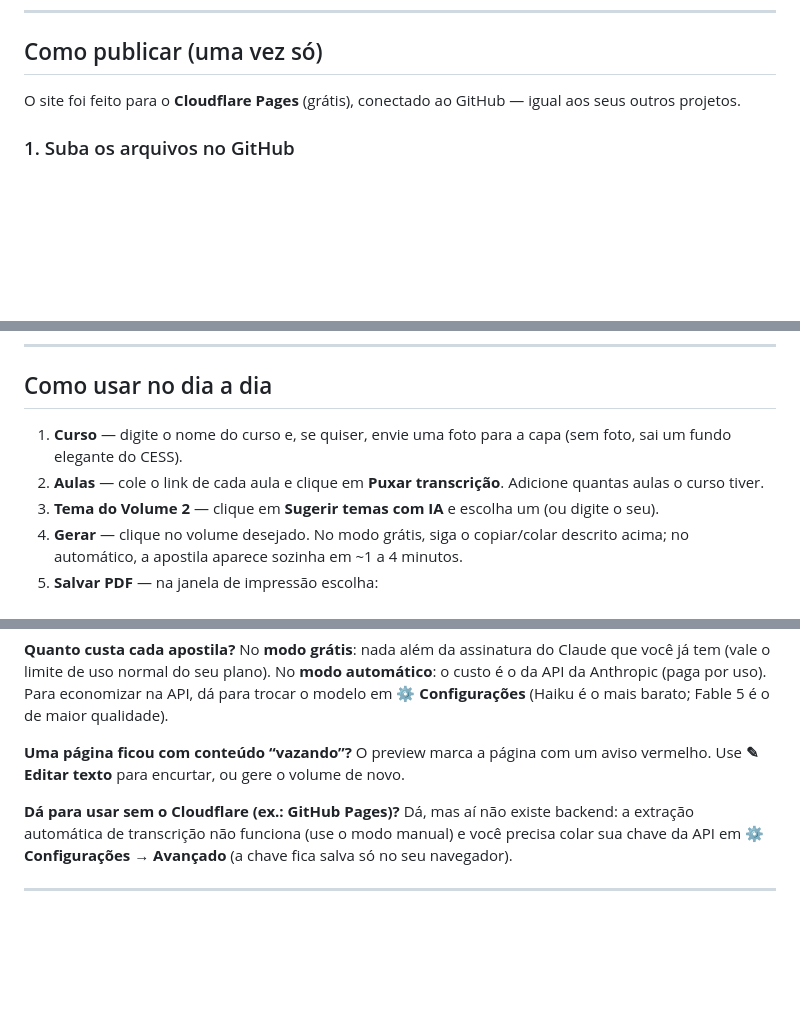
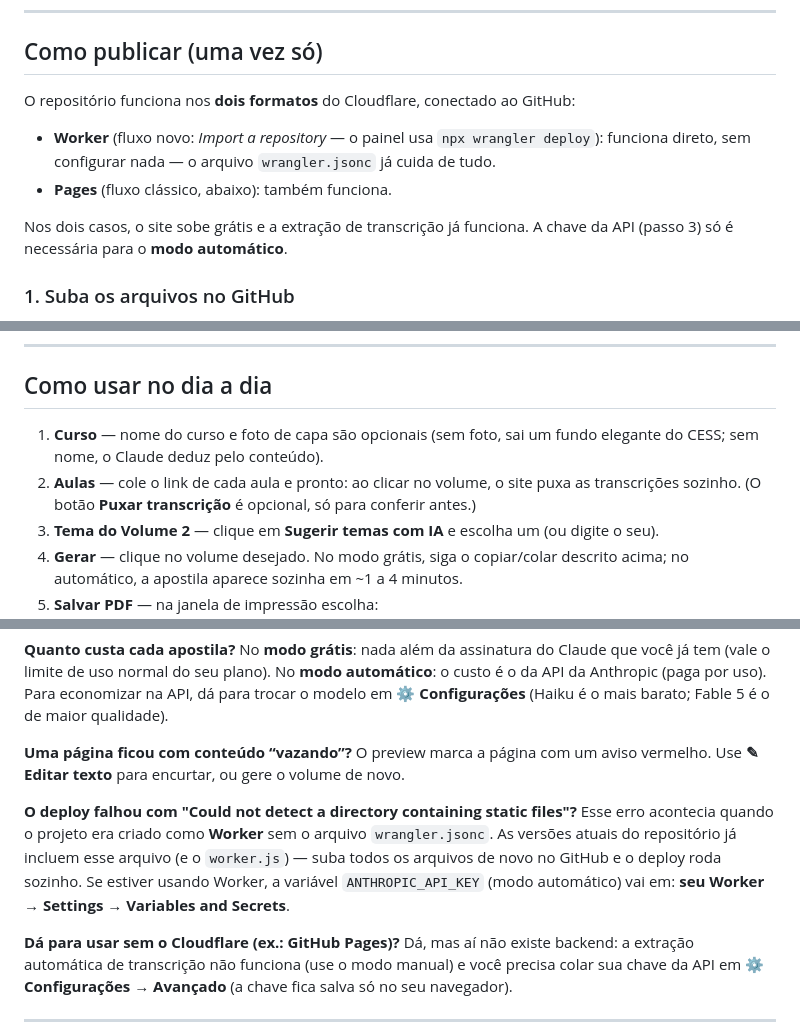
Before and after one commit to dvdsanzhesz/gerador-pdf, a Markdown page: cess-apostilas/README.md, 3 parts joined by grey strips. Rendered like a GitHub page; blank space fills up the shorter version.

```diff
--- a/cess-apostilas/README.md
+++ b/cess-apostilas/README.md
@@ -30,7 +30,12 @@ Tudo acontece com um clique só, sem copiar e colar — ideal para equipe ou uso
 
 ## Como publicar (uma vez só)
 
-O site foi feito para o **Cloudflare Pages** (grátis), conectado ao GitHub — igual aos seus outros projetos.
+O repositório funciona nos **dois formatos** do Cloudflare, conectado ao GitHub:
+
+- **Worker** (fluxo novo: *Import a repository* — o painel usa `npx wrangler deploy`): funciona direto, sem configurar nada — o arquivo `wrangler.jsonc` já cuida de tudo.
+- **Pages** (fluxo clássico, abaixo): também funciona.
+
+Nos dois casos, o site sobe grátis e a extração de transcrição já funciona. A chave da API (passo 3) só é necessária para o **modo automático**.
 
 ### 1. Suba os arquivos no GitHub
 
@@ -62,8 +67,8 @@ Pronto — o site fica no endereço `https://cess-apostilas.pages.dev` (ou o dom
 
 ## Como usar no dia a dia
 
-1. **Curso** — digite o nome do curso e, se quiser, envie uma foto para a capa (sem foto, sai um fundo elegante do CESS).
-2. **Aulas** — cole o link de cada aula e clique em **Puxar transcrição**. Adicione quantas aulas o curso tiver.
+1. **Curso** — nome do curso e foto de capa são opcionais (sem foto, sai um fundo elegante do CESS; sem nome, o Claude deduz pelo conteúdo).
+2. **Aulas** — cole o link de cada aula e pronto: ao clicar no volume, o site puxa as transcrições sozinho. (O botão **Puxar transcrição** é opcional, só para conferir antes.)
 3. **Tema do Volume 2** — clique em **Sugerir temas com IA** e escolha um (ou digite o seu).
 4. **Gerar** — clique no volume desejado. No modo grátis, siga o copiar/colar descrito acima; no automático, a apostila aparece sozinha em ~1 a 4 minutos.
 5. **Salvar PDF** — na janela de impressão escolha:
@@ -90,6 +95,9 @@ No **modo grátis**: nada além da assinatura do Claude que você já tem (vale
 **Uma página ficou com conteúdo “vazando”?**
 O preview marca a página com um aviso vermelho. Use **✎ Editar texto** para encurtar, ou gere o volume de novo.
 
+**O deploy falhou com "Could not detect a directory containing static files"?**
+Esse erro acontecia quando o projeto era criado como **Worker** sem o arquivo `wrangler.jsonc`. As versões atuais do repositório já incluem esse arquivo (e o `worker.js`) — suba todos os arquivos de novo no GitHub e o deploy roda sozinho. Se estiver usando Worker, a variável `ANTHROPIC_API_KEY` (modo automático) vai em: **seu Worker → Settings → Variables and Secrets**.
+
 **Dá para usar sem o Cloudflare (ex.: GitHub Pages)?**
 Dá, mas aí não existe backend: a extração automática de transcrição não funciona (use o modo manual) e você precisa colar sua chave da API em **⚙ Configurações → Avançado** (a chave fica salva só no seu navegador).
 
```
